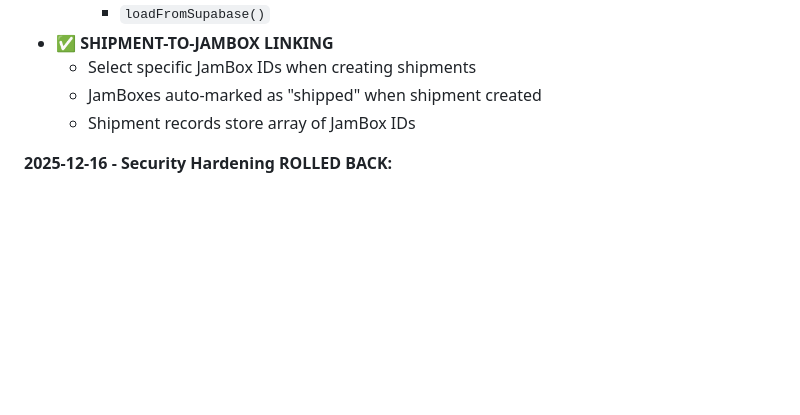
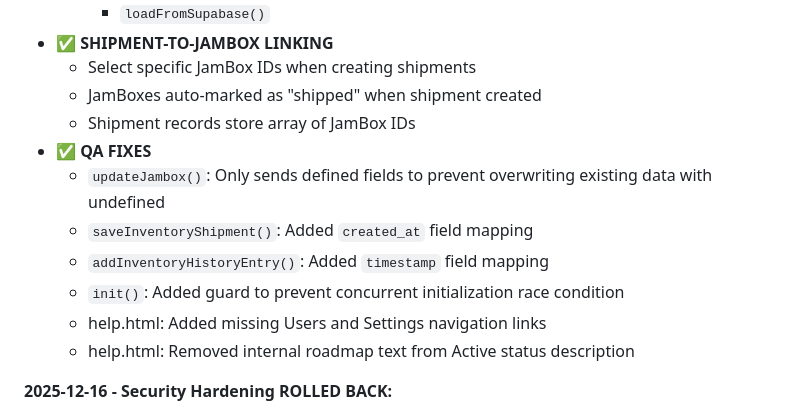
Before and after one commit to DataJamPulse/preview_Data-Jam, a Markdown page: installation/CLAUDE.md, the part around the change. Rendered like a GitHub page; blank space fills up the shorter version.

Commit message:
Document QA fixes in CLAUDE.md
🤖 Generated with [Claude Code](https://claude.com/claude-code)

Co-Authored-By: Claude Opus 4.5 <noreply@anthropic.com>

```diff
--- a/installation/CLAUDE.md
+++ b/installation/CLAUDE.md
@@ -48,6 +48,13 @@
   - Select specific JamBox IDs when creating shipments
   - JamBoxes auto-marked as "shipped" when shipment created
   - Shipment records store array of JamBox IDs
+- ✅ **QA FIXES**
+  - `updateJambox()`: Only sends defined fields to prevent overwriting existing data with undefined
+  - `saveInventoryShipment()`: Added `created_at` field mapping
+  - `addInventoryHistoryEntry()`: Added `timestamp` field mapping
+  - `init()`: Added guard to prevent concurrent initialization race condition
+  - help.html: Added missing Users and Settings navigation links
+  - help.html: Removed internal roadmap text from Active status description
 
 **2025-12-16 - Security Hardening ROLLED BACK:**
 - ⚠️ **JWT/HTTP-ONLY COOKIE IMPLEMENTATION REVERTED**
```
